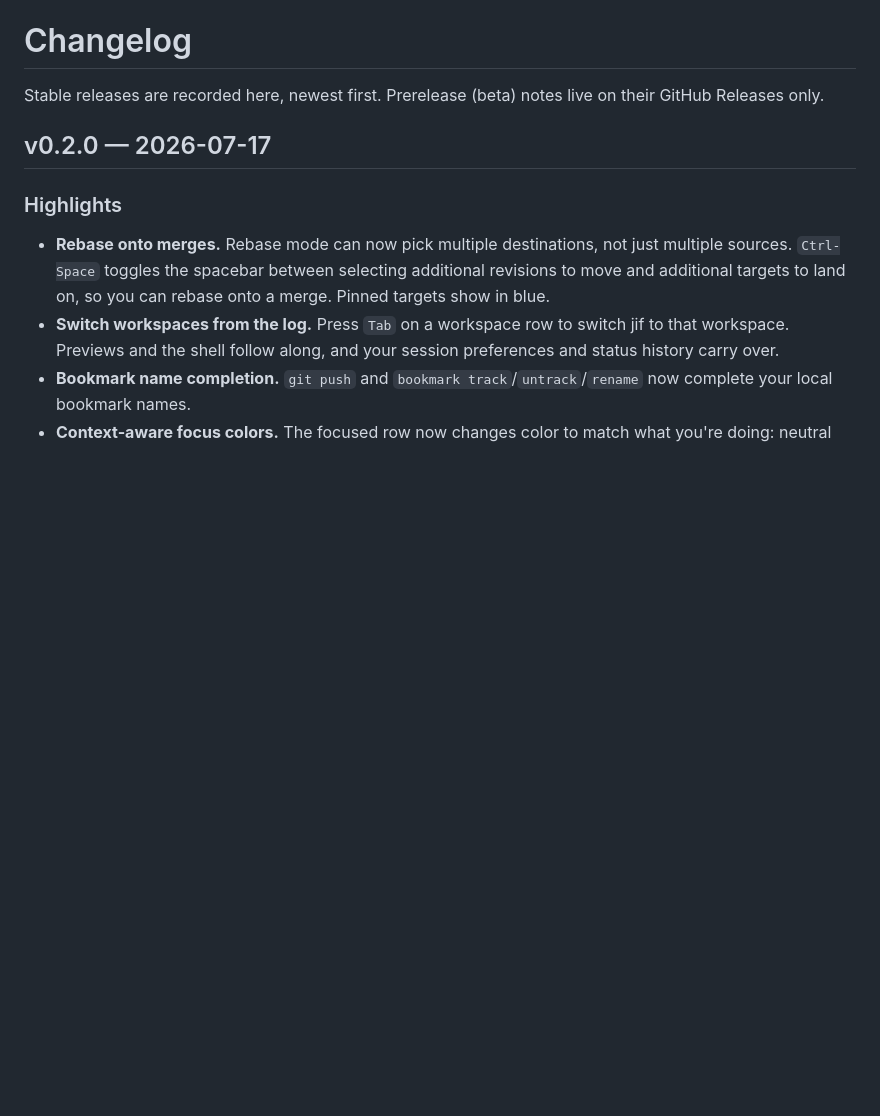
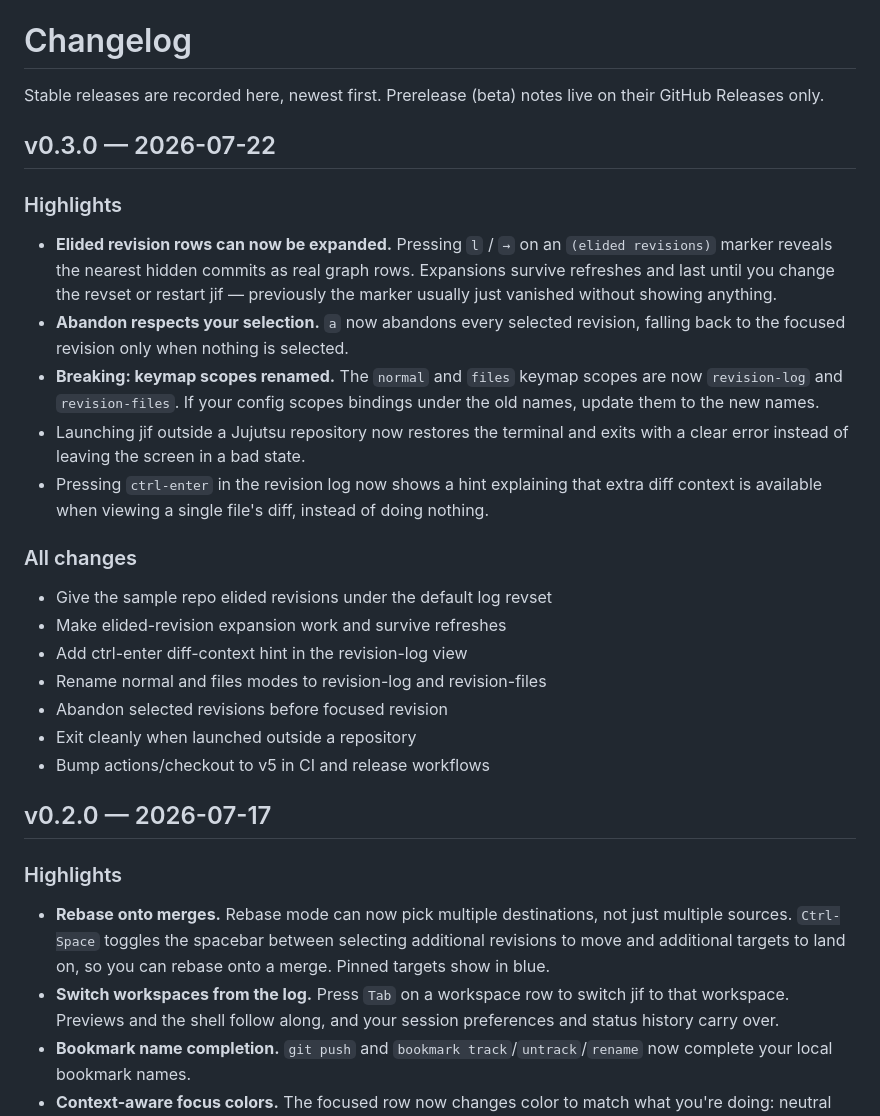
Before and after one commit to jrpat/jif, a Markdown page: CHANGELOG.md, the part around the change. Drawn GitHub-style; blank space fills up the shorter version.

Commit message:
Release v0.3.0

```diff
--- a/CHANGELOG.md
+++ b/CHANGELOG.md
@@ -2,6 +2,26 @@
 
 Stable releases are recorded here, newest first. Prerelease (beta) notes live
 on their GitHub Releases only.
+
+## v0.3.0 — 2026-07-22
+
+### Highlights
+
+- **Elided revision rows can now be expanded.** Pressing `l` / `→` on an `(elided revisions)` marker reveals the nearest hidden commits as real graph rows. Expansions survive refreshes and last until you change the revset or restart jif — previously the marker usually just vanished without showing anything.
+- **Abandon respects your selection.** `a` now abandons every selected revision, falling back to the focused revision only when nothing is selected.
+- **Breaking: keymap scopes renamed.** The `normal` and `files` keymap scopes are now `revision-log` and `revision-files`. If your config scopes bindings under the old names, update them to the new names.
+- Launching jif outside a Jujutsu repository now restores the terminal and exits with a clear error instead of leaving the screen in a bad state.
+- Pressing `ctrl-enter` in the revision log now shows a hint explaining that extra diff context is available when viewing a single file's diff, instead of doing nothing.
+
+### All changes
+
+- Give the sample repo elided revisions under the default log revset
+- Make elided-revision expansion work and survive refreshes
+- Add ctrl-enter diff-context hint in the revision-log view
+- Rename normal and files modes to revision-log and revision-files
+- Abandon selected revisions before focused revision
+- Exit cleanly when launched outside a repository
+- Bump actions/checkout to v5 in CI and release workflows
 
 ## v0.2.0 — 2026-07-17
 
```
